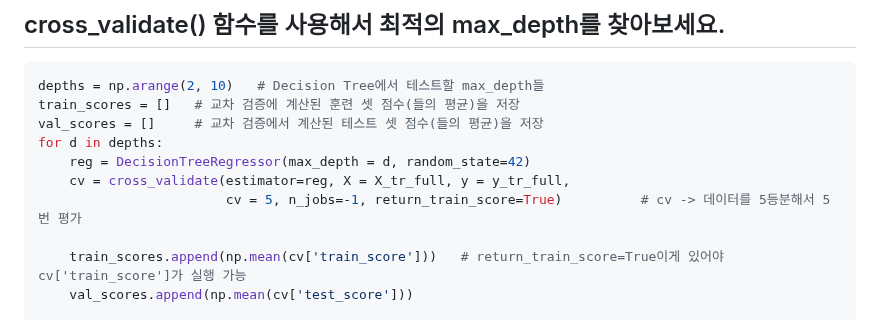
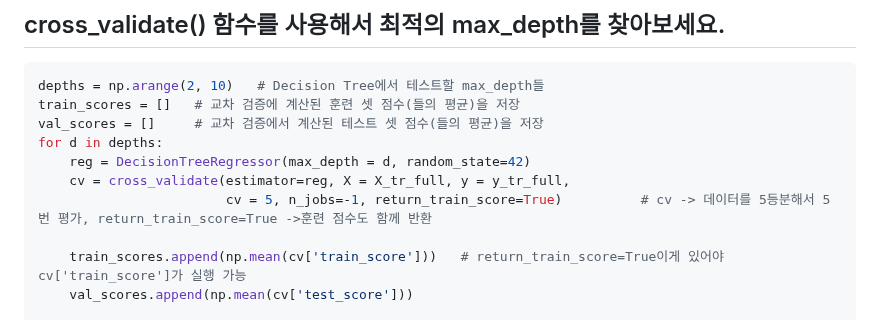
Before and after one commit to binibinibini/study, a Markdown page: da/48일차.md, the part around the change. GitHub-like rendering.

```diff
--- a/da/48일차.md
+++ b/da/48일차.md
@@ -230,7 +230,7 @@ val_scores = []     # 교차 검증에서 계산된 테스트 셋 점수(들의
 for d in depths:
     reg = DecisionTreeRegressor(max_depth = d, random_state=42)
     cv = cross_validate(estimator=reg, X = X_tr_full, y = y_tr_full,
-                        cv = 5, n_jobs=-1, return_train_score=True)          # cv -> 데이터를 5등분해서 5번 평가
+                        cv = 5, n_jobs=-1, return_train_score=True)          # cv -> 데이터를 5등분해서 5번 평가, return_train_score=True ->훈련 점수도 함께 반환
 
     train_scores.append(np.mean(cv['train_score']))   # return_train_score=True이게 있어야 cv['train_score']가 실행 가능
     val_scores.append(np.mean(cv['test_score']))
```
